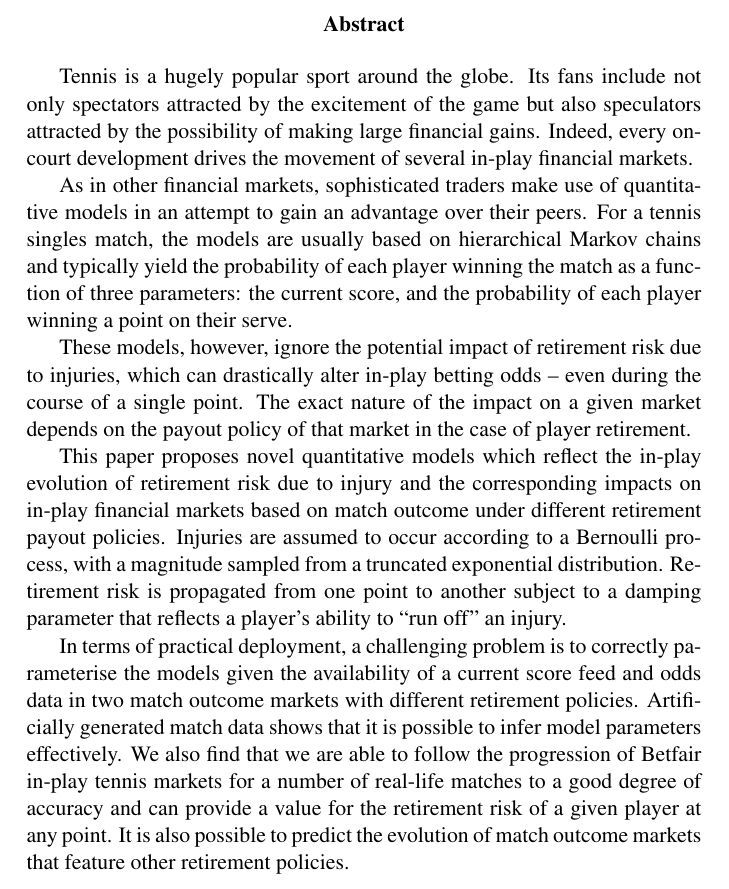
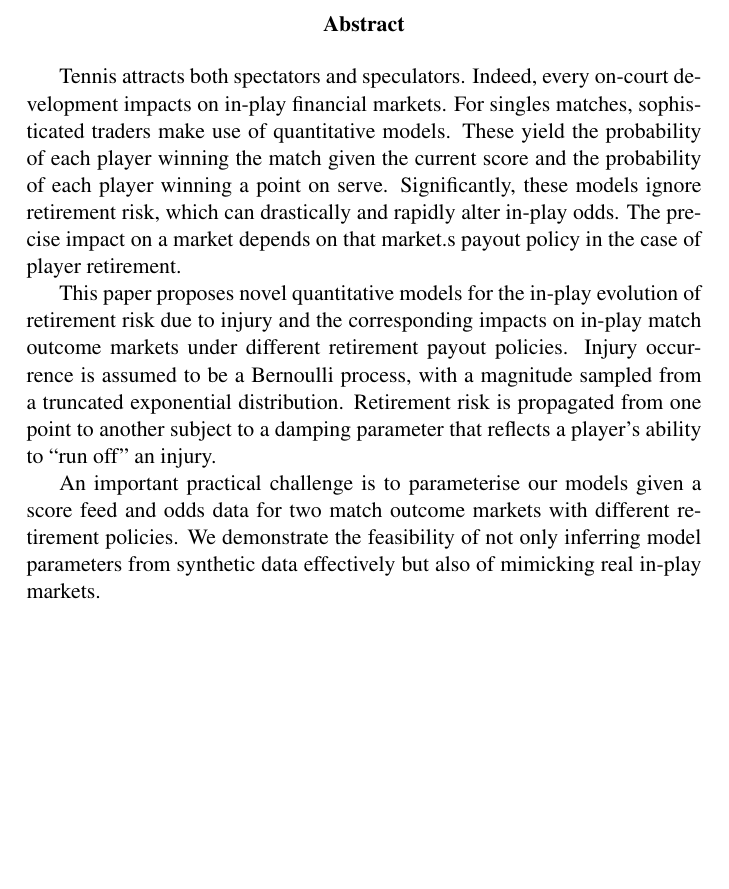
Before and after one commit to acjc/paper, a LaTeX paper (abstract.tex): part of the page, cut so that both start at the same text, the shorter picture padded with empty space. Compiled offline with pdfLaTeX.

Commit message:
shortened abstract

```diff
--- a/abstract.tex
+++ b/abstract.tex
@@ -39,45 +39,30 @@
 
 \begin{abstract}
 
-Tennis is a hugely popular sport around the globe. Its fans include
-not only spectators attracted by the excitement of the game but also
-speculators attracted by the possibility of making large financial
-gains.  Indeed, every on-court development drives the movement of
-several in-play financial markets.
+Tennis attracts both spectators and speculators.  Indeed, every
+on-court development impacts on in-play financial markets.  For
+singles matches, sophisticated traders make use of quantitative
+models.  These yield the probability of each player winning the match
+given the current score and the probability of each player winning a
+point on serve.  Significantly, these models ignore retirement risk,
+which can drastically and rapidly alter in-play odds. The precise
+impact on a market depends on that market.s payout policy in the case
+of player retirement.
 
-As in other financial markets, sophisticated traders make use of
-quantitative models in an attempt to gain an advantage over their
-peers. For a tennis singles match, the models are usually based on
-hierarchical Markov chains and typically yield the probability of each
-player winning the match as a function of three parameters: the
-current score, and the probability of each player winning a point on
-their serve.
+This paper proposes novel quantitative models for the in-play
+evolution of retirement risk due to injury and the corresponding
+impacts on in-play match outcome markets under different retirement
+payout policies. Injury occurrence is assumed to be a Bernoulli
+process, with a magnitude sampled from a truncated exponential
+distribution. Retirement risk is propagated from one point to another
+subject to a damping parameter that reflects a player's ability to
+``run off'' an injury.
 
-These models, however, ignore the potential impact of retirement risk
-due to injuries, which can drastically alter in-play betting odds~--
-even during the course of a single point. The exact nature of the
-impact on a given market depends on the payout policy of that market
-in the case of player retirement.
-
-This paper proposes novel quantitative models which reflect the
-in-play evolution of retirement risk due to injury and the
-corresponding impacts on in-play financial markets based on match
-outcome under different retirement payout policies. Injuries are
-assumed to occur according to a Bernoulli process, with a magnitude
-sampled from a truncated exponential distribution. Retirement risk is
-propagated from one point to another subject to a damping parameter
-that reflects a player's ability to ``run off'' an injury.
-
-In terms of practical deployment, a challenging problem is to
-correctly parameterise the models given the availability of a current
-score feed and odds data in two match outcome markets with different
-retirement policies. Artificially generated match data shows that it
-is possible to infer model parameters effectively. We also find that
-we are able to follow the progression of Betfair in-play tennis
-markets for a number of real-life matches to a good degree of accuracy
-and can provide a value for the retirement risk of a given player at
-any point.  It is also possible to predict the evolution of
-match outcome markets that feature other retirement policies.
+An important practical challenge is to parameterise our models given a
+score feed and odds data for two match outcome markets with different
+retirement policies. We demonstrate the feasibility of not only
+inferring model parameters from synthetic data effectively but also of
+mimicking real in-play markets.
 
 \end{abstract}
 
```
